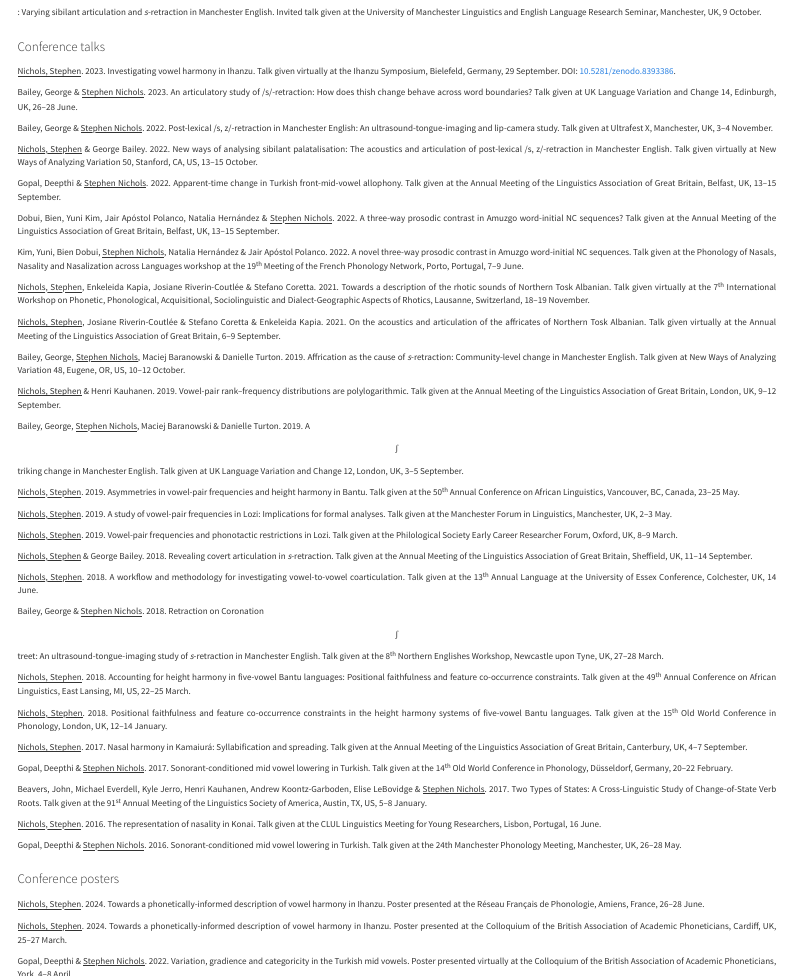
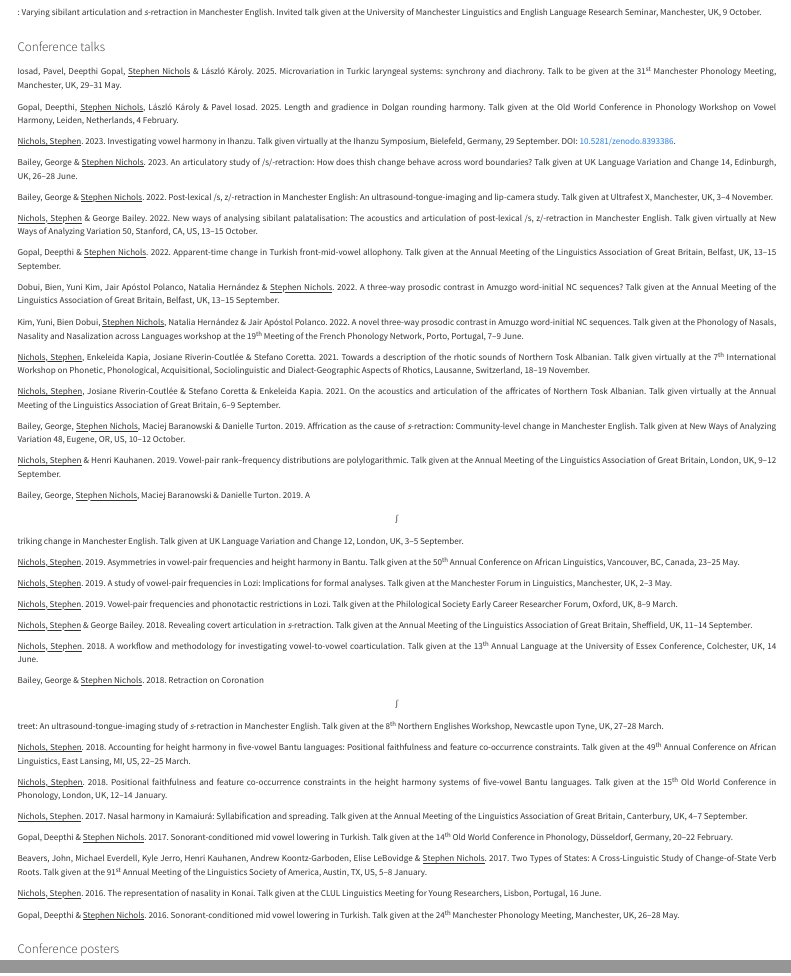
Before and after one commit to yonosoyunconejo/yonosoyunconejo.github.io, a Quarto document (talks-and-posters.qmd): the page in a window 1100 px wide, from 300 px down, and a second part further down, joined at a grey line. Rendered offline with R 4.5, knitr and Pandoc in place of Quarto, with nearby package versions; menus at the side of the page are left out.

Commit message:
Various updates

```diff
--- a/talks-and-posters.qmd
+++ b/talks-and-posters.qmd
@@ -16,6 +16,10 @@ format: html
 [Nichols, Stephen]{.underline} & George Bailey. 2018. All paths lead to \[ʃ\]: Varying sibilant articulation and *s*-retraction in Manchester English. Invited talk given at the University of Manchester Linguistics and English Language Research Seminar, Manchester, UK, 9 October. [<i class="fa-solid fa-file-pdf" style="color: $link-color;"></i>](files/2018-uom-str.pdf){target="_blank" title="Download slides"}
 
 # Conference talks
+
+Iosad, Pavel, Deepthi Gopal, [Stephen Nichols]{.underline} & László Károly. 2025. Microvariation in Turkic laryngeal systems: synchrony and diachrony. Talk to be given at the 31^st^ Manchester Phonology Meeting, Manchester, UK, 29--31 May.
+
+Gopal, Deepthi, [Stephen Nichols]{.underline}, László Károly & Pavel Iosad. 2025. Length and gradience in Dolgan rounding harmony. Talk given at the Old World Conference in Phonology Workshop on Vowel Harmony, Leiden, Netherlands, 4 February. [<i class="fa-solid fa-file-pdf" style="color: $link-color;"></i>](files/2025-ocp-dolganh.pdf){target="_blank" title="Download slides"}
 
 [Nichols, Stephen]{.underline}. 2023. Investigating vowel harmony in Ihanzu. Talk given virtually at the Ihanzu Symposium, Bielefeld, Germany, 29 September. DOI: [10.5281/zenodo.8393386](https://doi.org/10.5281/zenodo.8393386){target="_blank"}. [<i class="fa-solid fa-file-pdf" style="color: $link-color;"></i>](files/2023-ihanzu-vh.pdf){target="_blank" title="Download slides"} [<i class="fa-brands fa-youtube" style="color: $link-color;"></i>](https://youtu.be/6r82XQraxVE){target="_blank" title="Watch on YouTube"}
 
@@ -65,7 +69,7 @@ Beavers, John, Michael Everdell, Kyle Jerro, Henri Kauhanen, Andrew Koontz-Garbo
 
 [Nichols, Stephen]{.underline}. 2016. The representation of nasality in Konai. Talk given at the CLUL Linguistics Meeting for Young Researchers, Lisbon, Portugal, 16 June. [<i class="fa-solid fa-file-pdf" style="color: $link-color;"></i>](files/2016-clul-konai.pdf){target="_blank" title="Download handout"}
 
-Gopal, Deepthi & [Stephen Nichols]{.underline}. 2016. Sonorant-conditioned mid vowel lowering in Turkish. Talk given at the 24th Manchester Phonology Meeting, Manchester, UK, 26--28 May. [<i class="fa-solid fa-file-pdf" style="color: $link-color;"></i>](files/2016-mfm-turkish.pdf){target="_blank" title="Download handout"}
+Gopal, Deepthi & [Stephen Nichols]{.underline}. 2016. Sonorant-conditioned mid vowel lowering in Turkish. Talk given at the 24^th^ Manchester Phonology Meeting, Manchester, UK, 26--28 May. [<i class="fa-solid fa-file-pdf" style="color: $link-color;"></i>](files/2016-mfm-turkish.pdf){target="_blank" title="Download handout"}
 
 # Conference posters
 
```
Also changed, not shown: cv.qmd (+1 -1 lines), publications.qmd (+3 -0 lines), docs/search.json, 7 other files.
